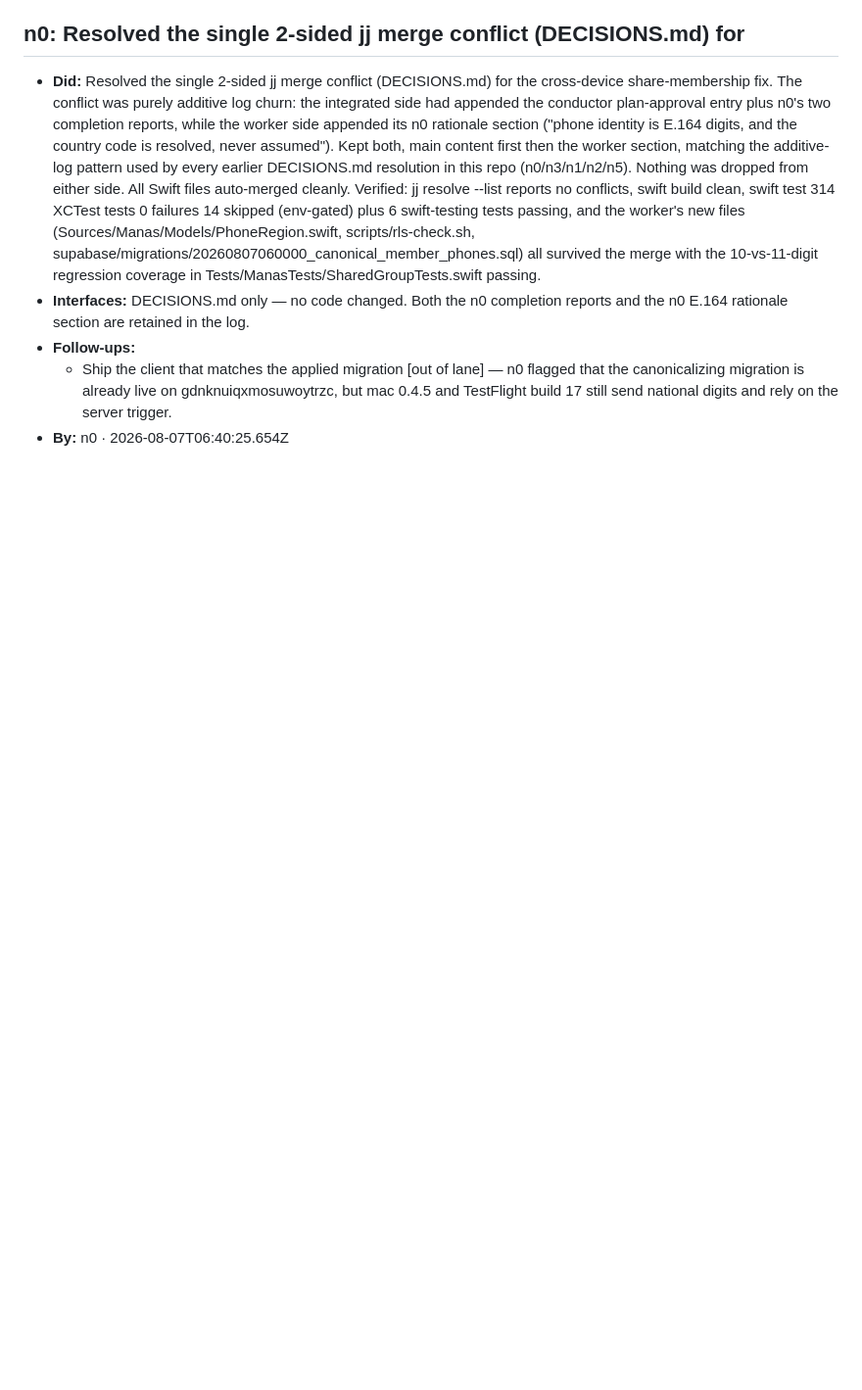
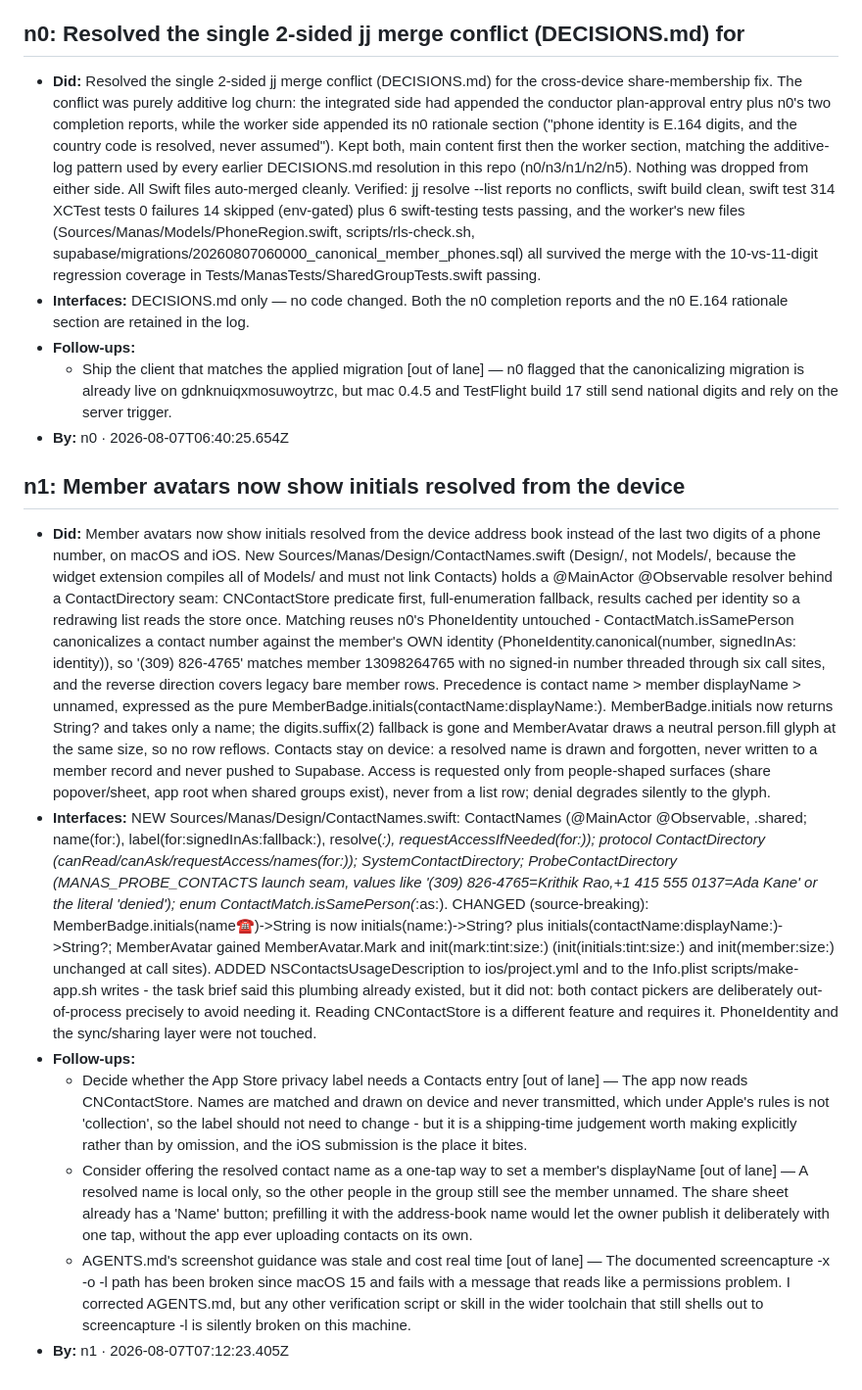
Before and after one commit to viraatdas/manas, a Markdown page: DECISIONS.md, the part around the change. Shown at 98% size. Rendered like a GitHub page; blank space fills up the shorter version.

Commit message:
rudder: Resolve merge conflicts: Objective: Find and fix the real reason a group

```diff
--- a/DECISIONS.md
+++ b/DECISIONS.md
@@ -404,3 +404,12 @@ Shared, agent-authored log of cross-cutting decisions the fleet must honor. The
 - **Follow-ups:**
   - Ship the client that matches the applied migration [out of lane] — n0 flagged that the canonicalizing migration is already live on gdnknuiqxmosuwoytrzc, but mac 0.4.5 and TestFlight build 17 still send national digits and rely on the server trigger.
 - **By:** n0 · 2026-08-07T06:40:25.654Z
+
+## n1: Member avatars now show initials resolved from the device
+- **Did:** Member avatars now show initials resolved from the device address book instead of the last two digits of a phone number, on macOS and iOS. New Sources/Manas/Design/ContactNames.swift (Design/, not Models/, because the widget extension compiles all of Models/ and must not link Contacts) holds a @MainActor @Observable resolver behind a ContactDirectory seam: CNContactStore predicate first, full-enumeration fallback, results cached per identity so a redrawing list reads the store once. Matching reuses n0's PhoneIdentity untouched - ContactMatch.isSamePerson canonicalizes a contact number against the member's OWN identity (PhoneIdentity.canonical(number, signedInAs: identity)), so '(309) 826-4765' matches member 13098264765 with no signed-in number threaded through six call sites, and the reverse direction covers legacy bare member rows. Precedence is contact name > member displayName > unnamed, expressed as the pure MemberBadge.initials(contactName:displayName:). MemberBadge.initials now returns String? and takes only a name; the digits.suffix(2) fallback is gone and MemberAvatar draws a neutral person.fill glyph at the same size, so no row reflows. Contacts stay on device: a resolved name is drawn and forgotten, never written to a member record and never pushed to Supabase. Access is requested only from people-shaped surfaces (share popover/sheet, app root when shared groups exist), never from a list row; denial degrades silently to the glyph.
+- **Interfaces:** NEW Sources/Manas/Design/ContactNames.swift: ContactNames (@MainActor @Observable, .shared; name(for:), label(for:signedInAs:fallback:), resolve(_:), requestAccessIfNeeded(for:)); protocol ContactDirectory (canRead/canAsk/requestAccess/names(for:)); SystemContactDirectory; ProbeContactDirectory (MANAS_PROBE_CONTACTS launch seam, values like '(309) 826-4765=Krithik Rao,+1 415 555 0137=Ada Kane' or the literal 'denied'); enum ContactMatch.isSamePerson(_:as:). CHANGED (source-breaking): MemberBadge.initials(name:phone:)->String is now initials(name:)->String? plus initials(contactName:displayName:)->String?; MemberAvatar gained MemberAvatar.Mark and init(mark:tint:size:) (init(initials:tint:size:) and init(member:size:) unchanged at call sites). ADDED NSContactsUsageDescription to ios/project.yml and to the Info.plist scripts/make-app.sh writes - the task brief said this plumbing already existed, but it did not: both contact pickers are deliberately out-of-process precisely to avoid needing it. Reading CNContactStore is a different feature and requires it. PhoneIdentity and the sync/sharing layer were not touched.
+- **Follow-ups:**
+  - Decide whether the App Store privacy label needs a Contacts entry [out of lane] — The app now reads CNContactStore. Names are matched and drawn on device and never transmitted, which under Apple's rules is not 'collection', so the label should not need to change - but it is a shipping-time judgement worth making explicitly rather than by omission, and the iOS submission is the place it bites.
+  - Consider offering the resolved contact name as a one-tap way to set a member's displayName [out of lane] — A resolved name is local only, so the other people in the group still see the member unnamed. The share sheet already has a 'Name' button; prefilling it with the address-book name would let the owner publish it deliberately with one tap, without the app ever uploading contacts on its own.
+  - AGENTS.md's screenshot guidance was stale and cost real time [out of lane] — The documented screencapture -x -o -l path has been broken since macOS 15 and fails with a message that reads like a permissions problem. I corrected AGENTS.md, but any other verification script or skill in the wider toolchain that still shells out to screencapture -l is silently broken on this machine.
+- **By:** n1 · 2026-08-07T07:12:23.405Z
```
